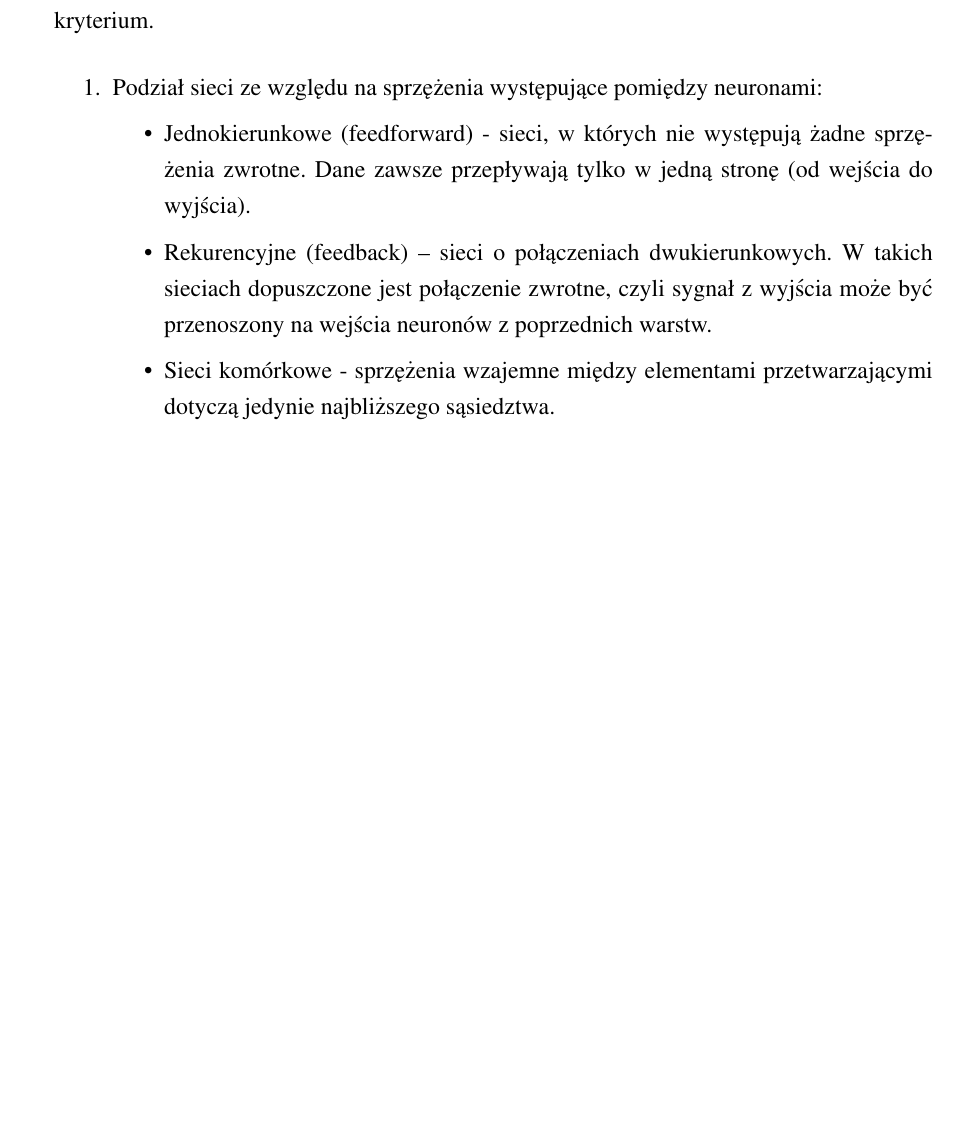
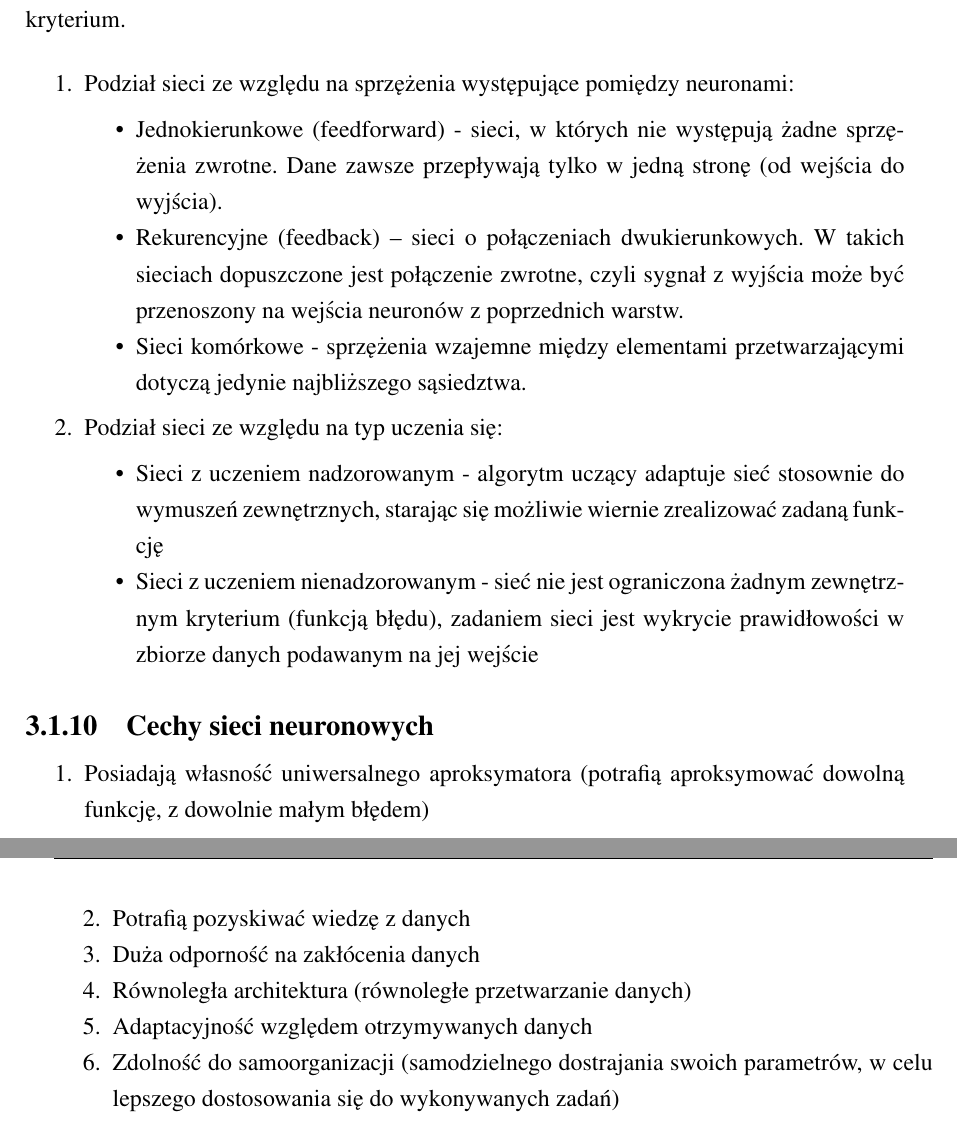
Before and after one commit to galgreg/BachelorOfScienceThesis, a LaTeX thesis (latex_doc/thesis.tex, which reads latex_doc/Rozdzialy/wstep_do_sieci_neuronowych.tex): part of page 11 of 18 before the commit and two parts of pages 10 and 11 of 19 after it, the two joined at a grey line, cut so that both start at the same text, the shorter picture padded with empty space. Compiled offline with pdfLaTeX.

Commit message:
Dodanie podpodsekcji 'Cechy sieci neuronowych'

```diff
--- a/latex_doc/Rozdzialy/wstep_do_sieci_neuronowych.tex
+++ b/latex_doc/Rozdzialy/wstep_do_sieci_neuronowych.tex
@@ -102,7 +101,26 @@ W takich sieciach dopuszczone jest połączenie zwrotne, czyli sygnał z
 wyjścia może być przenoszony na wejścia neuronów z poprzednich warstw.
 \item Sieci komórkowe - sprzężenia wzajemne między elementami
 przetwarzającymi dotyczą jedynie najbliższego sąsiedztwa.
-\end{itemize}
+\end{itemize*}
+\item Podział sieci ze względu na typ uczenia się:
+\begin{itemize*}
+\item Sieci z uczeniem nadzorowanym - algorytm uczący adaptuje sieć stosownie do wymuszeń zewnętrznych, starając się możliwie wiernie zrealizować zadaną funkcję
+\item Sieci z uczeniem nienadzorowanym - sieć nie jest ograniczona żadnym zewnętrznym kryterium (funkcją błędu), zadaniem sieci jest wykrycie prawidłowości w
+zbiorze danych podawanym na jej wejście
+\end{itemize*}
 \end{enumerate*}
 
+
+\subsection{Cechy sieci neuronowych}
+\begin{enumerate*}
+\item Posiadają własność uniwersalnego aproksymatora (potrafią aproksymować dowolną funkcję, z dowolnie małym błędem)
+\item Potrafią pozyskiwać wiedzę z danych
+\item Duża odporność na zakłócenia danych
+\item Równoległa architektura (równoległe przetwarzanie danych)
+\item Adaptacyjność względem otrzymywanych danych
+\item Zdolność do samoorganizacji (samodzielnego dostrajania swoich
+parametrów, w celu lepszego dostosowania się do wykonywanych zadań)
+\end{enumerate*}
+
+\newpage
 \section{Metody uczenia sztucznych sieci neuronowych}
```
Also changed, not shown: latex_doc/Rozdzialy/wstep_do_sieci_neuronowych.tex (3 more changed lines).
